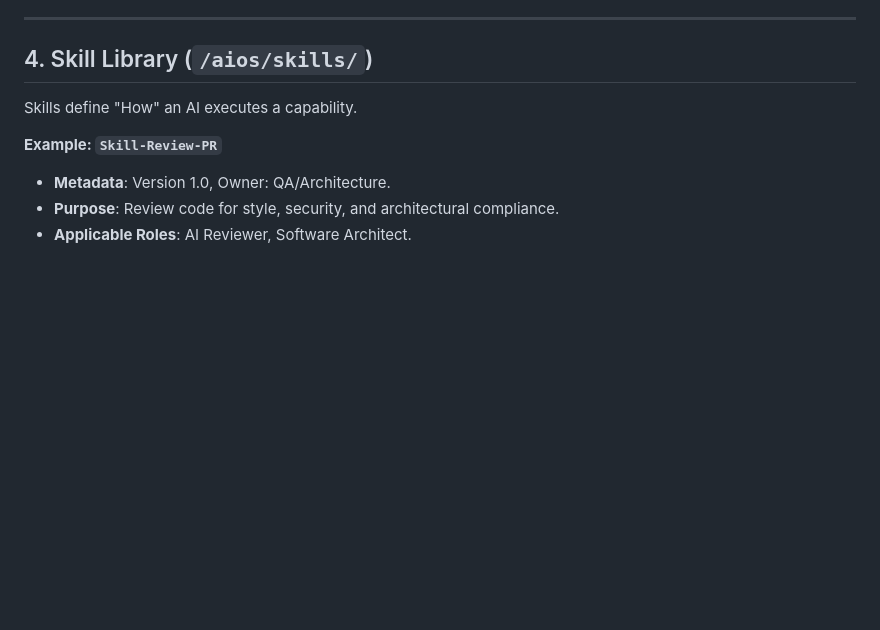
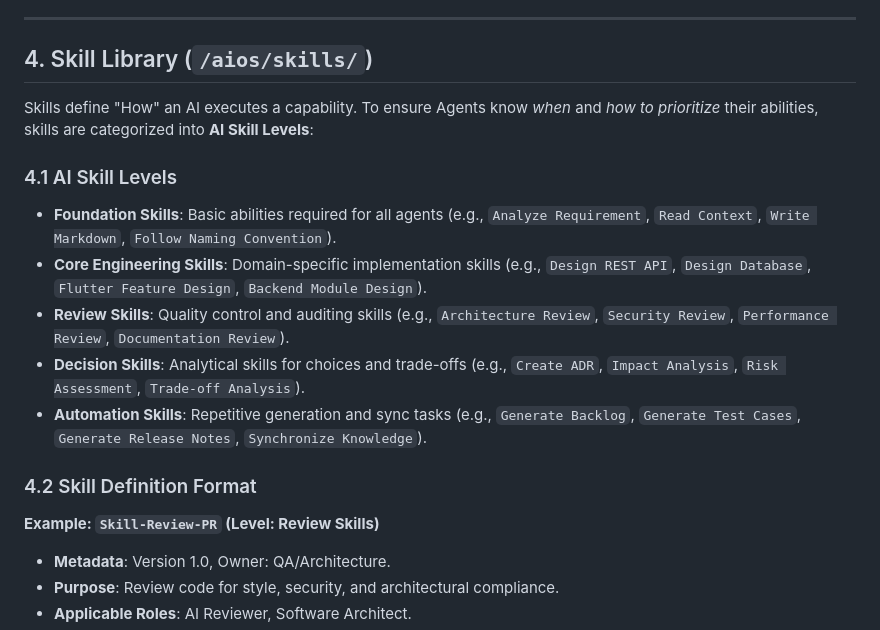
Before and after one commit to Ngophuc0609/FSP, a Markdown page: AIOS_DESIGN.md, the part around the change. Rendered like a GitHub page; blank space fills up the shorter version.

Commit message:
Update AIOS Design: Add AI Skill Levels categorization

```diff
--- a/AIOS_DESIGN.md
+++ b/AIOS_DESIGN.md
@@ -90,9 +90,17 @@ Capabilities represent the "What" the system or team can do.
 
 ## 4. Skill Library (`/aios/skills/`)
 
-Skills define "How" an AI executes a capability.
+Skills define "How" an AI executes a capability. To ensure Agents know *when* and *how to prioritize* their abilities, skills are categorized into **AI Skill Levels**:
 
-**Example: `Skill-Review-PR`**
+### 4.1 AI Skill Levels
+*   **Foundation Skills**: Basic abilities required for all agents (e.g., `Analyze Requirement`, `Read Context`, `Write Markdown`, `Follow Naming Convention`).
+*   **Core Engineering Skills**: Domain-specific implementation skills (e.g., `Design REST API`, `Design Database`, `Flutter Feature Design`, `Backend Module Design`).
+*   **Review Skills**: Quality control and auditing skills (e.g., `Architecture Review`, `Security Review`, `Performance Review`, `Documentation Review`).
+*   **Decision Skills**: Analytical skills for choices and trade-offs (e.g., `Create ADR`, `Impact Analysis`, `Risk Assessment`, `Trade-off Analysis`).
+*   **Automation Skills**: Repetitive generation and sync tasks (e.g., `Generate Backlog`, `Generate Test Cases`, `Generate Release Notes`, `Synchronize Knowledge`).
+
+### 4.2 Skill Definition Format
+**Example: `Skill-Review-PR` (Level: Review Skills)**
 *   **Metadata**: Version 1.0, Owner: QA/Architecture.
 *   **Purpose**: Review code for style, security, and architectural compliance.
 *   **Applicable Roles**: AI Reviewer, Software Architect.
```
